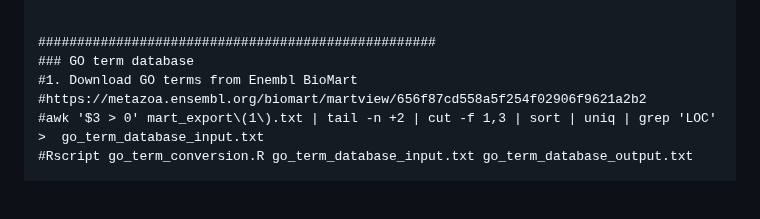
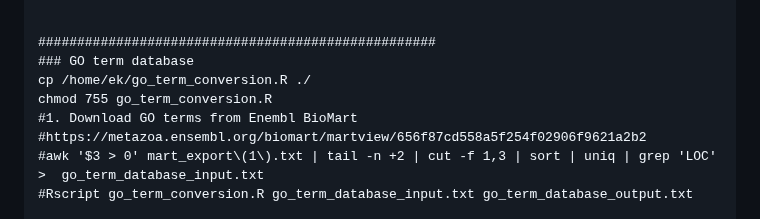
Before and after one commit to StepanSaenko/RNAseq-workshop2023, a Markdown page: RNAseq/05.GO/README.md, the part around the change. GitHub-like rendering; blank space fills up the shorter version.

```diff
--- a/RNAseq/05.GO/README.md
+++ b/RNAseq/05.GO/README.md
@@ -42,6 +42,8 @@ cat $REFERENCEFOLDER/$TRANSCRIPTS | grep ">" | tr -d '>' | cut -d" " -f1 > Apis.
 
 ###################################################
 ### GO term database
+cp /home/ek/go_term_conversion.R ./
+chmod 755 go_term_conversion.R
 #1. Download GO terms from Enembl BioMart
 #https://metazoa.ensembl.org/biomart/martview/656f87cd558a5f254f02906f9621a2b2
 #awk '$3 > 0' mart_export\(1\).txt | tail -n +2 | cut -f 1,3 | sort | uniq | grep 'LOC' >  go_term_database_input.txt
```
